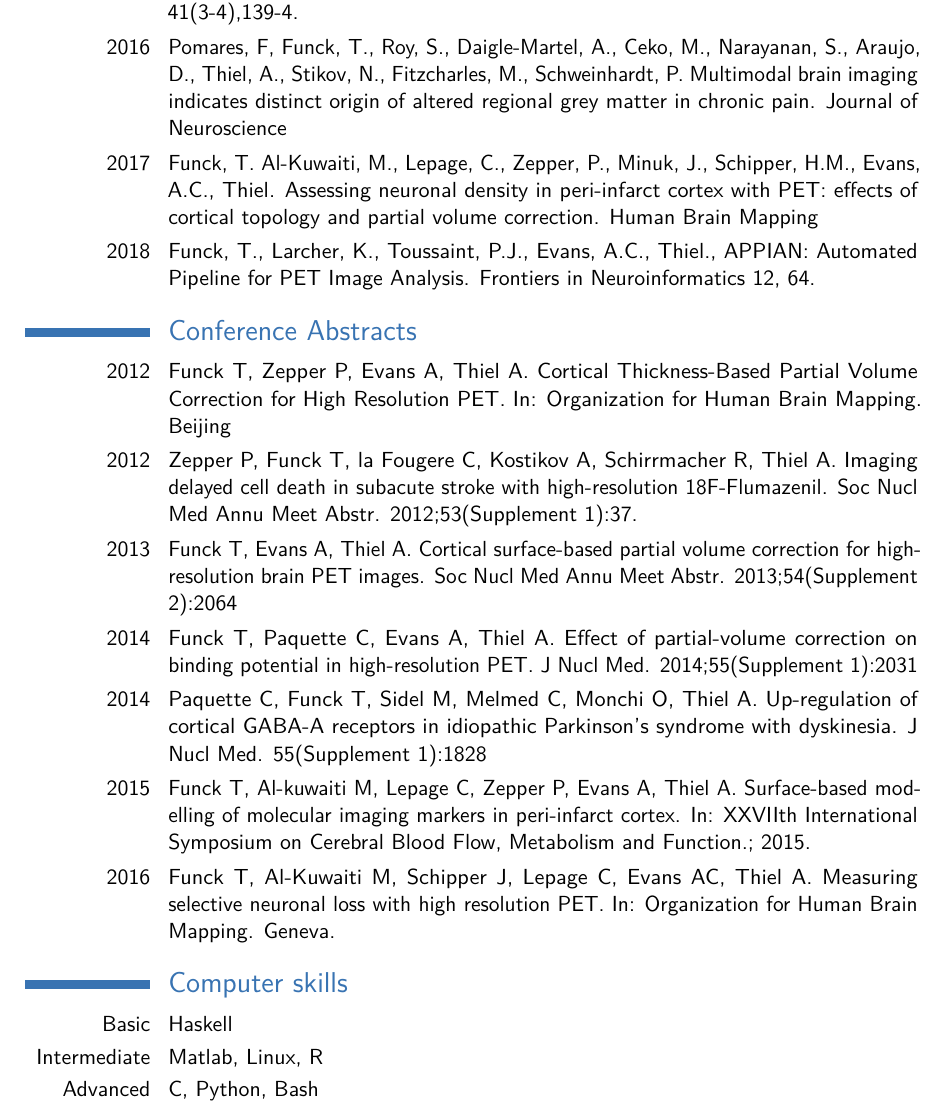
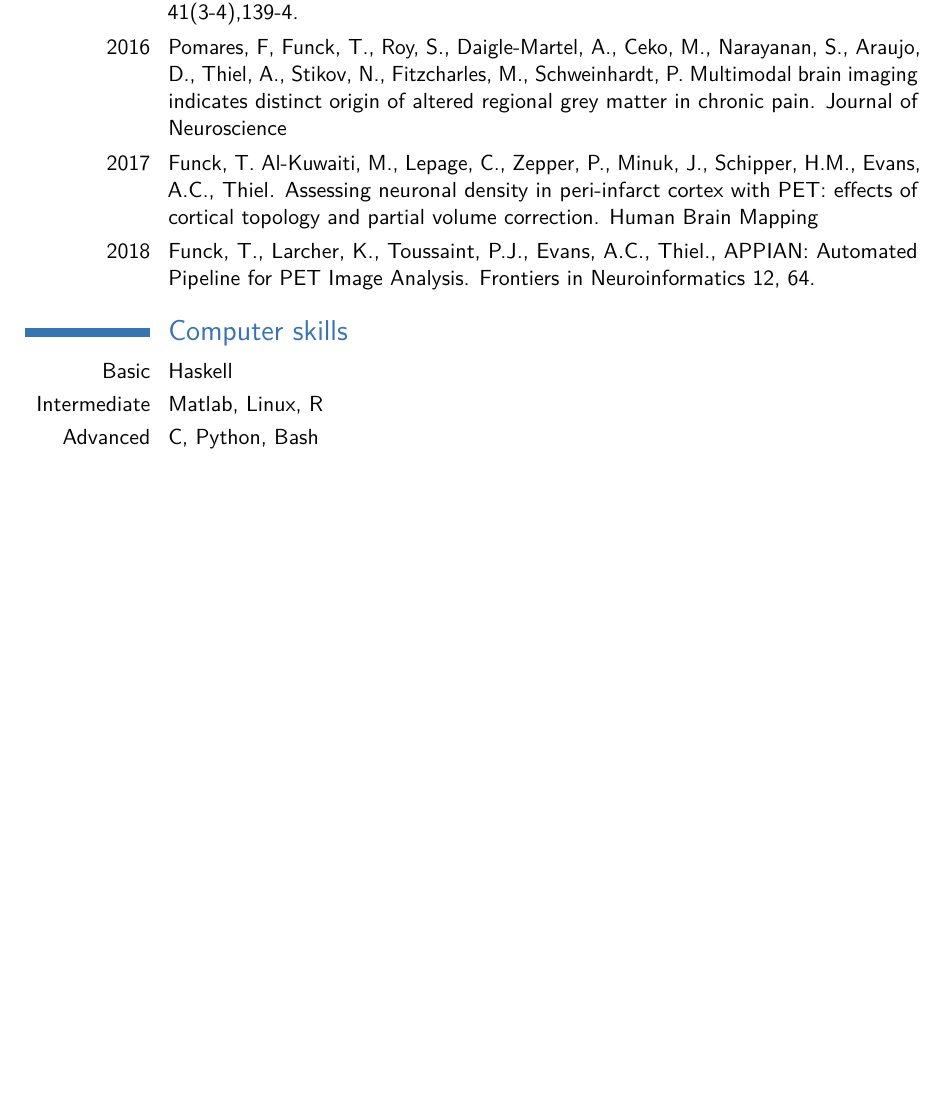
Before and after one commit to tfunck/curriculum-vitae, a LaTeX CV (main/funck_cv.tex): part of page 2 of 3 before the commit and part of page 2 of 2 after it, cut so that both start at the same text, the shorter picture padded with empty space. Compiled offline with pdfLaTeX.

Commit message:
removed conference abstracts

```diff
--- a/main/funck_cv.tex
+++ b/main/funck_cv.tex
@@ -112,22 +112,6 @@
 \cvitem{2018}{Funck, T., Larcher, K., Toussaint, P.J., Evans, A.C., Thiel., APPIAN: Automated Pipeline for PET Image Analysis. Frontiers in Neuroinformatics 12, 64.}
 
 
-\section{Conference Abstracts}
-
-\cvitem{2012}{Funck T, Zepper P, Evans A, Thiel A. Cortical Thickness-Based Partial Volume Correction for High Resolution PET. In: Organization for Human Brain Mapping. Beijing}
-
-\cvitem{2012}{Zepper P, Funck T, la Fougere C, Kostikov A, Schirrmacher R, Thiel A. Imaging delayed cell death in subacute stroke with high-resolution 18F-Flumazenil. Soc Nucl Med Annu Meet Abstr. 2012;53(Supplement 1):37.}
-\cvitem{2013}{Funck T, Evans A, Thiel A. Cortical surface-based partial volume correction for high-resolution brain PET images. Soc Nucl Med Annu Meet Abstr. 2013;54(Supplement 2):2064}
-\cvitem{2014}{Funck T, Paquette C, Evans A, Thiel A. Effect of partial-volume correction on binding potential in high-resolution PET. J Nucl Med. 2014;55(Supplement 1):2031}
-\cvitem{2014}{Paquette C, Funck T, Sidel M, Melmed C, Monchi O, Thiel A. Up-regulation of cortical GABA-A receptors in idiopathic Parkinson's syndrome with dyskinesia. J Nucl Med.
-55(Supplement 1):1828}
-
-\cvitem{2015} {Funck T, Al-kuwaiti M, Lepage C, Zepper P, Evans A, Thiel A. Surface-based modelling of molecular imaging markers in peri-infarct cortex. In: XXVIIth International Symposium on Cerebral Blood Flow, Metabolism and Function.; 2015.}
-
-\cvitem{2016}{Funck T, Al-Kuwaiti M, Schipper J, Lepage C, Evans AC, Thiel A. Measuring selective neuronal loss with high resolution PET. In: Organization for Human Brain Mapping. Geneva.}
-
-
-
 %----------------------------------------------------------------------------------------
 %	COMPUTER SKILLS SECTION
 %----------------------------------------------------------------------------------------
```
